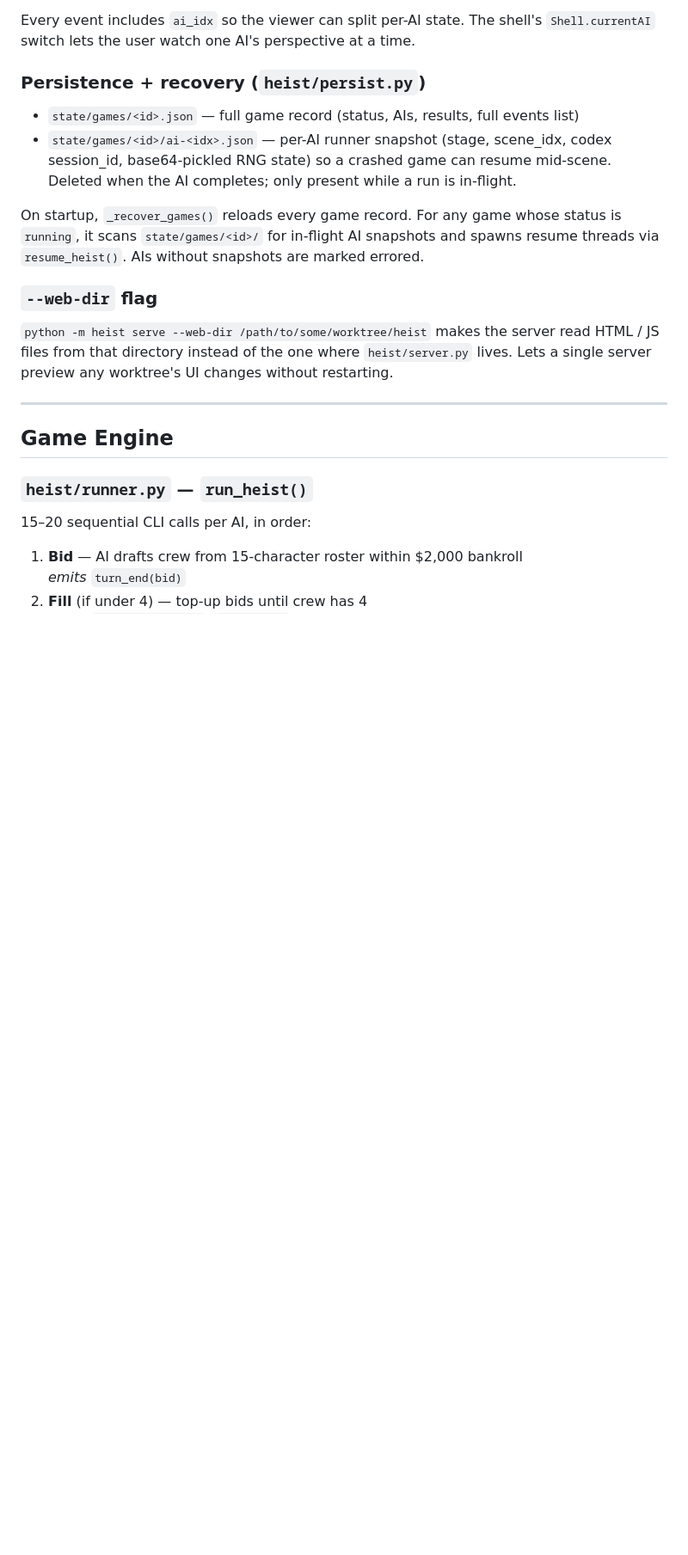
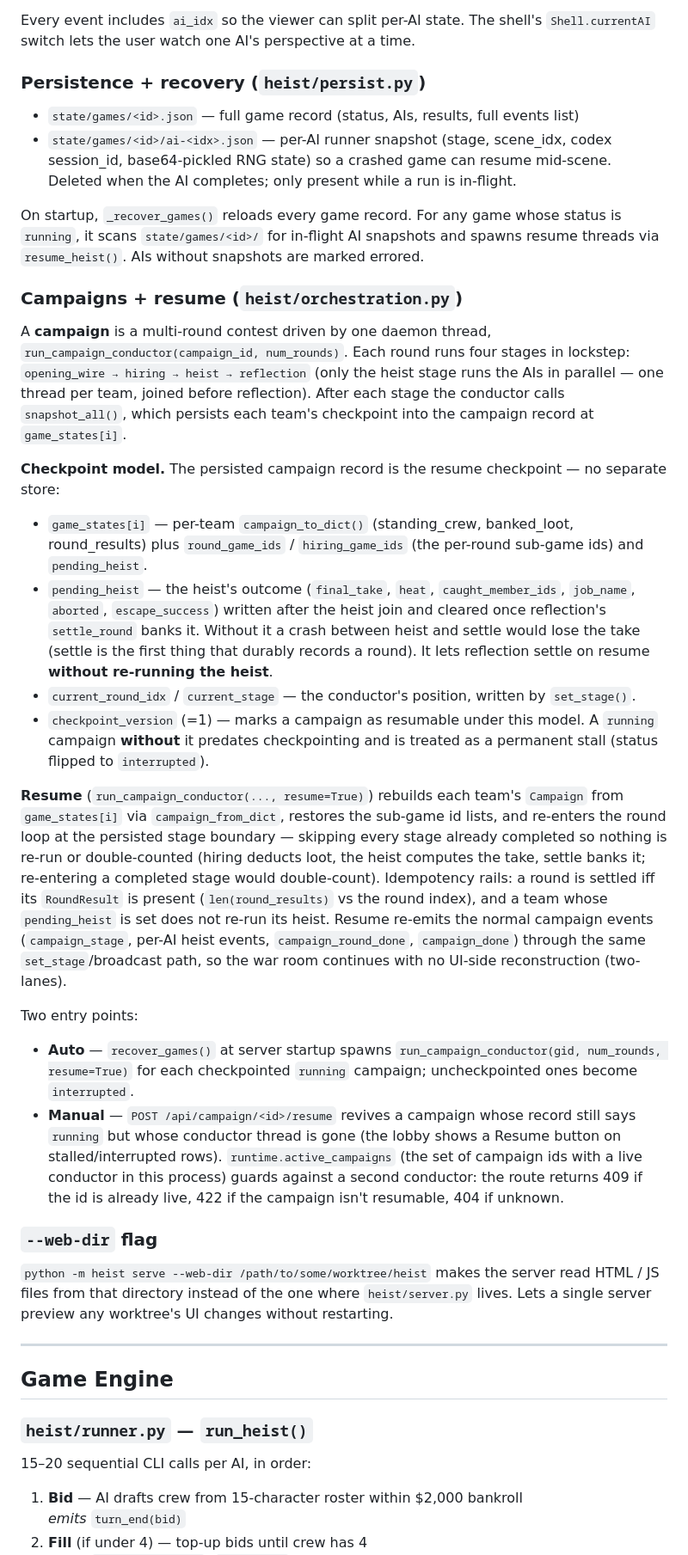
Before and after one commit to chrislawcodes/heist-game, a Markdown page: ARCHITECTURE.md, the part around the change. Shown at 86% size. Drawn GitHub-style; blank space fills up the shorter version.

Commit message:
docs(001): Phase 6 - document campaign resume in ARCHITECTURE.md
Adds a "Campaigns + resume" section: the conductor's four-stage rounds, the
checkpoint model (game_states[i], pending_heist, checkpoint_version), the
stage-boundary resume + idempotency rails, and the two entry points (auto via
recover_games, manual via POST /api/campaign/<id>/resume with the
active_campaigns guard). Smoke-tested on an isolated live server: auto-resume
settled a stalled campaign to done (loot banked once), an uncheckpointed
campaign flipped to interrupted, and the manual route returned 404/422 guards.

Co-Authored-By: Claude Opus 4.7 <noreply@anthropic.com>

```diff
--- a/ARCHITECTURE.md
+++ b/ARCHITECTURE.md
@@ -163,6 +163,57 @@ Every event includes `ai_idx` so the viewer can split per-AI state. The shell's
 
 On startup, `_recover_games()` reloads every game record. For any game whose status is `running`, it scans `state/games/<id>/` for in-flight AI snapshots and spawns resume threads via `resume_heist()`. AIs without snapshots are marked errored.
 
+### Campaigns + resume (`heist/orchestration.py`)
+
+A **campaign** is a multi-round contest driven by one daemon thread,
+`run_campaign_conductor(campaign_id, num_rounds)`. Each round runs four stages
+in lockstep: `opening_wire → hiring → heist → reflection` (only the heist stage
+runs the AIs in parallel — one thread per team, joined before reflection). After
+each stage the conductor calls `snapshot_all()`, which persists each team's
+checkpoint into the campaign record at `game_states[i]`.
+
+**Checkpoint model.** The persisted campaign record is the resume checkpoint —
+no separate store:
+
+- `game_states[i]` — per-team `campaign_to_dict()` (standing_crew, banked_loot,
+  round_results) plus `round_game_ids` / `hiring_game_ids` (the per-round
+  sub-game ids) and `pending_heist`.
+- `pending_heist` — the heist's outcome (`final_take`, `heat`,
+  `caught_member_ids`, `job_name`, `aborted`, `escape_success`) written after
+  the heist join and cleared once reflection's `settle_round` banks it. Without
+  it a crash between heist and settle would lose the take (settle is the first
+  thing that durably records a round). It lets reflection settle on resume
+  **without re-running the heist**.
+- `current_round_idx` / `current_stage` — the conductor's position, written by
+  `set_stage()`.
+- `checkpoint_version` (=1) — marks a campaign as resumable under this model.
+  A `running` campaign **without** it predates checkpointing and is treated as a
+  permanent stall (status flipped to `interrupted`).
+
+**Resume** (`run_campaign_conductor(..., resume=True)`) rebuilds each team's
+`Campaign` from `game_states[i]` via `campaign_from_dict`, restores the sub-game
+id lists, and re-enters the round loop at the persisted stage boundary —
+skipping every stage already completed so nothing is re-run or double-counted
+(hiring deducts loot, the heist computes the take, settle banks it; re-entering a
+completed stage would double-count). Idempotency rails: a round is settled iff
+its `RoundResult` is present (`len(round_results)` vs the round index), and a
+team whose `pending_heist` is set does not re-run its heist. Resume re-emits the
+normal campaign events (`campaign_stage`, per-AI heist events,
+`campaign_round_done`, `campaign_done`) through the same `set_stage`/broadcast
+path, so the war room continues with no UI-side reconstruction (two-lanes).
+
+Two entry points:
+
+- **Auto** — `recover_games()` at server startup spawns
+  `run_campaign_conductor(gid, num_rounds, resume=True)` for each checkpointed
+  `running` campaign; uncheckpointed ones become `interrupted`.
+- **Manual** — `POST /api/campaign/<id>/resume` revives a campaign whose record
+  still says `running` but whose conductor thread is gone (the lobby shows a
+  Resume button on stalled/interrupted rows). `runtime.active_campaigns` (the
+  set of campaign ids with a live conductor in this process) guards against a
+  second conductor: the route returns 409 if the id is already live, 422 if the
+  campaign isn't resumable, 404 if unknown.
+
 ### `--web-dir` flag
 
 `python -m heist serve --web-dir /path/to/some/worktree/heist` makes the server read HTML / JS files from that directory instead of the one where `heist/server.py` lives. Lets a single server preview any worktree's UI changes without restarting.
```
Also changed, not shown: specs/001-campaign-resume/tasks.md (+3 -3 lines).
